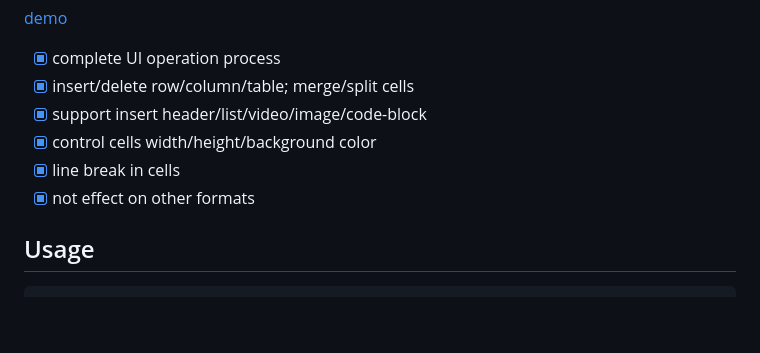
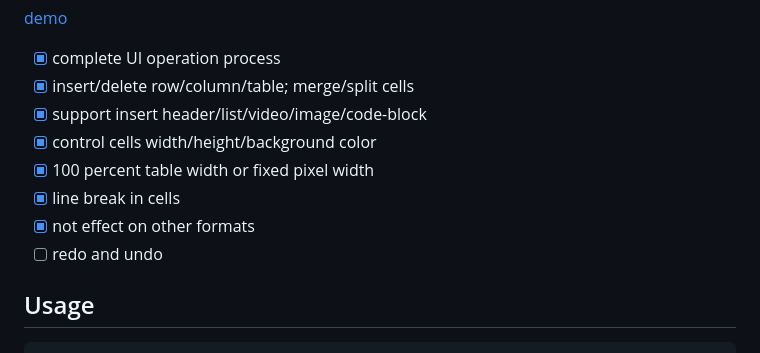
Before and after one commit to zzxming/quill-table-up, a Markdown page: README.md, the part around the change. GitHub-like rendering; blank space fills up the shorter version.

Commit message:
docs: update README.md

```diff
--- a/README.md
+++ b/README.md
@@ -8,8 +8,10 @@ Enhancement of quill table module
 - [x] insert/delete row/column/table; merge/split cells
 - [x] support insert header/list/video/image/code-block
 - [x] control cells width/height/background color
+- [x] 100 percent table width or fixed pixel width
 - [x] line break in cells
 - [x] not effect on other formats
+- [ ] redo and undo
 
 ## Usage
 
```
